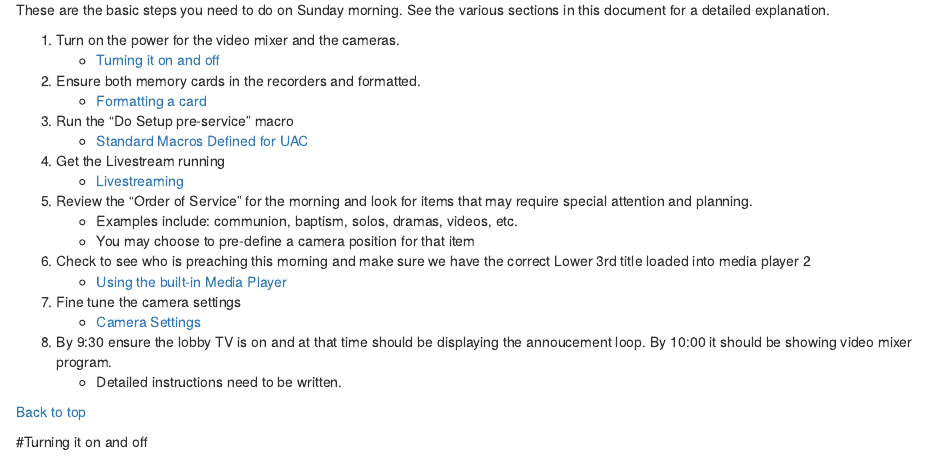
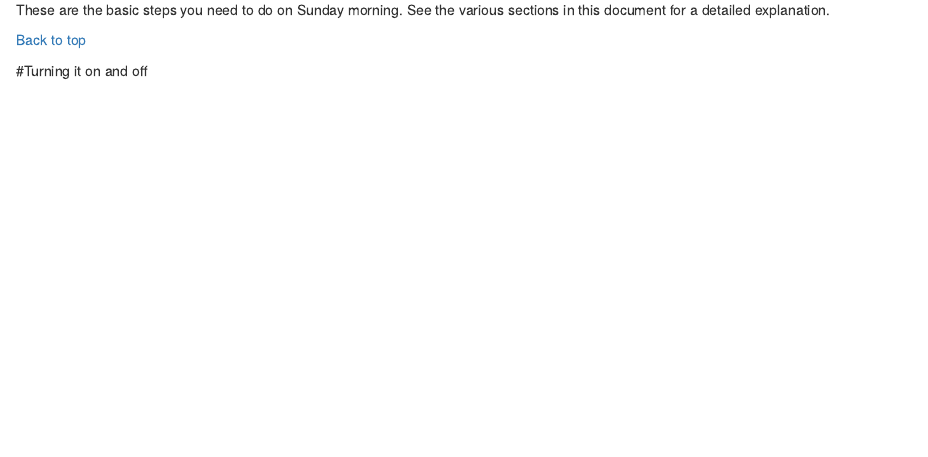
Before and after one commit to avmaint/uactechdoc, an R Markdown document (SystemOperationsVideo.Rmd): the page in a window 1100 px wide, from 1130 px down. Rendered offline with R 4.5, knitr and Pandoc, with nearby package versions; the code chunks are not run, so their results and figures are left out; common packages that the code uses without loading them are loaded.

Commit message:
removed hardcoded rundown section

````diff
--- a/SystemOperationsVideo.Rmd
+++ b/SystemOperationsVideo.Rmd
@@ -56,24 +56,6 @@ This document provides basic operating information for Video Mixing at Unionvill
 #Sunday Morning  Rundown
 
 These are the basic steps you need to do on Sunday morning. See the various sections in this document for a detailed explanation.
-
-#. Turn on the power for the video mixer and the cameras.
-    * [Turning it on and off](#turning-it-on-and-off)
-#. Ensure both memory cards in the recorders and formatted.
-    * [Formatting a card](#formattting-a-card)
-#. Run the "Do Setup pre-service" macro
-    * [Standard Macros Defined for UAC](#standard-macros-defined-for-uac)
-#. Get the Livestream running
-    * [Livestreaming](#livestreaming)
-#. Review the "Order of Service" for the morning and look for items that may require special attention and planning.
-    * Examples include: communion, baptism, solos, dramas, videos, etc.
-    * You may choose to pre-define a camera position for that item
-#. Check to see who is preaching this morning and make sure we have the correct Lower 3rd title loaded into media player 2
-    * [Using the built-in Media Player](#using-the-built-in-media-player)
-#. Fine tune the camera settings
-    * [Camera Settings](#camera-settings)
-#. By 9:30 ensure the lobby TV is on and at that time should be displaying the annoucement loop. By 10:00 it should be showing video mixer program.
-    * Detailed instructions need to be written.
 
 ```{r rundown}
 p <- "Video"
````
